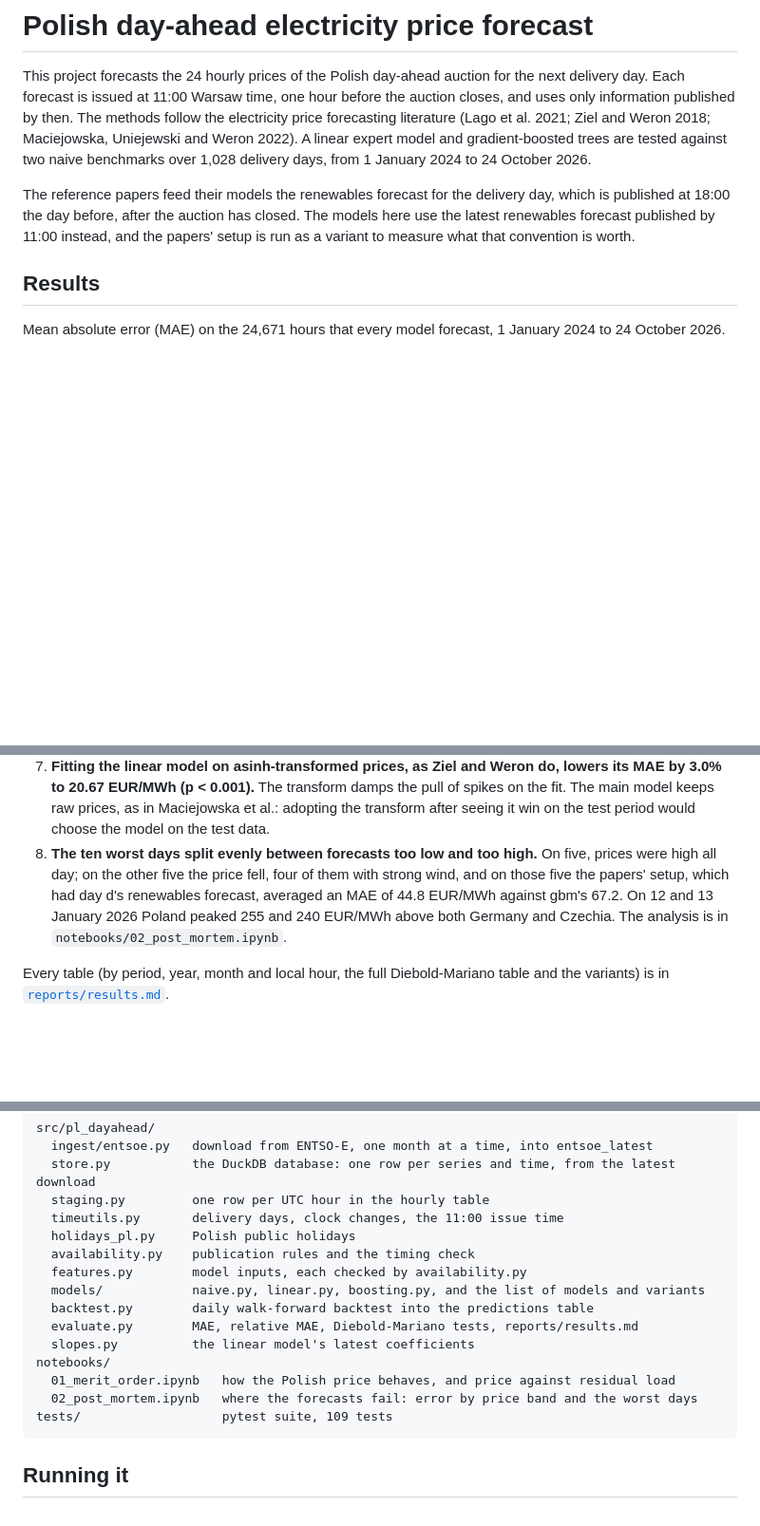
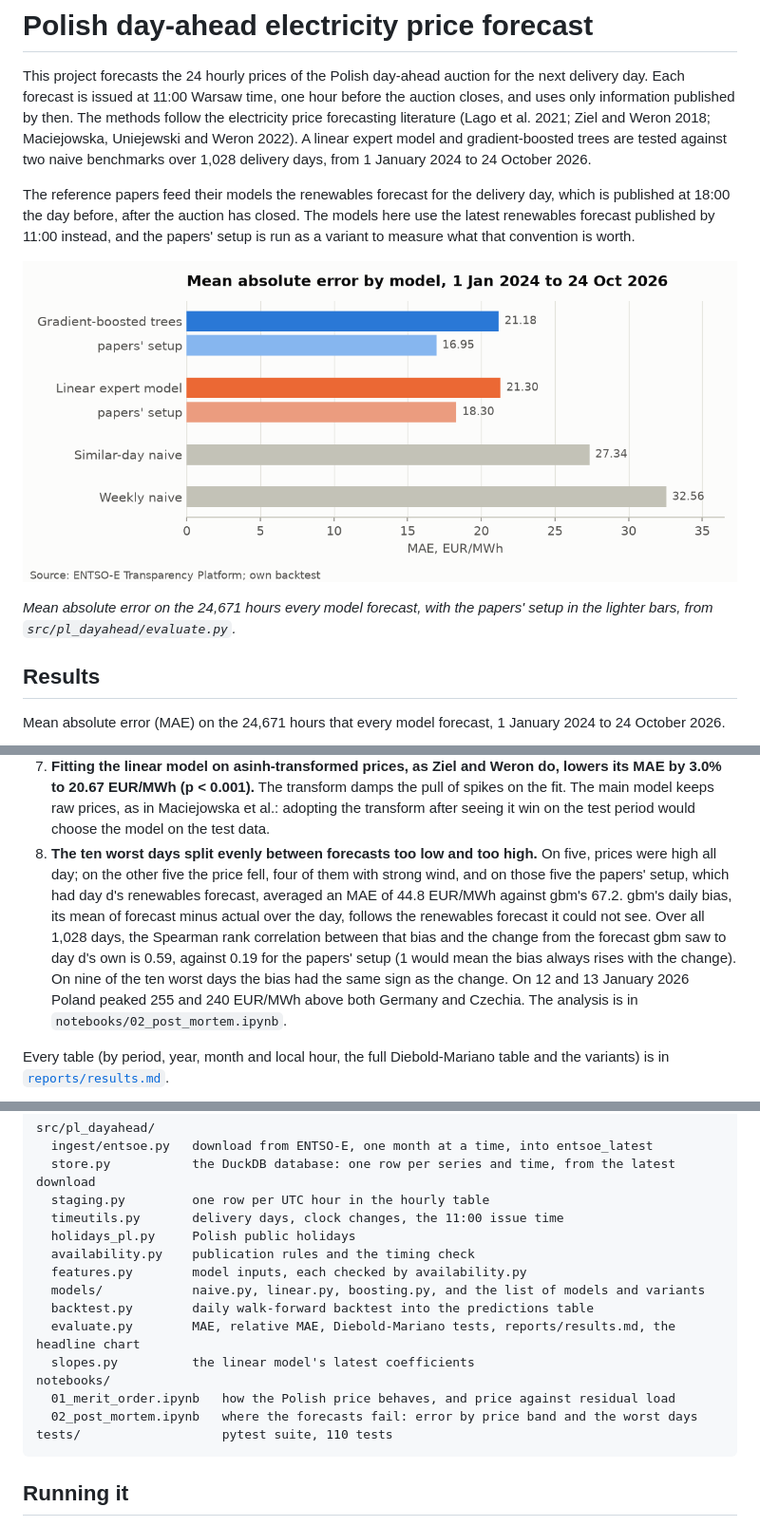
Before and after one commit to Tomek72/pl-dayahead, a Markdown page: README.md, 3 parts joined by grey strips. Shown at 95% size. Rendered like a GitHub page; pictures changed too: reports/figures/mae_by_model.png (added); blank space fills up the shorter version.

````diff
--- a/README.md
+++ b/README.md
@@ -3,6 +3,10 @@
 This project forecasts the 24 hourly prices of the Polish day-ahead auction for the next delivery day. Each forecast is issued at 11:00 Warsaw time, one hour before the auction closes, and uses only information published by then. The methods follow the electricity price forecasting literature (Lago et al. 2021; Ziel and Weron 2018; Maciejowska, Uniejewski and Weron 2022). A linear expert model and gradient-boosted trees are tested against two naive benchmarks over 1,028 delivery days, from 1 January 2024 to 24 October 2026.
 
 The reference papers feed their models the renewables forecast for the delivery day, which is published at 18:00 the day before, after the auction has closed. The models here use the latest renewables forecast published by 11:00 instead, and the papers' setup is run as a variant to measure what that convention is worth.
+
+![Mean absolute error by model](reports/figures/mae_by_model.png)
+
+*Mean absolute error on the 24,671 hours every model forecast, with the papers' setup in the lighter bars, from `src/pl_dayahead/evaluate.py`.*
 
 ## Results
 
@@ -33,7 +37,7 @@ What the results show:
 5. **Both benchmarks are shown.** Lago et al. recommend the weekly naive as the benchmark for relative MAE, and it is the weaker of the two here, so the headline uses the similar-day naive.
 6. **The tree settings barely matter.** With scikit-learn's default settings the trees' MAE is 21.30 EUR/MWh, 0.11 higher than with the fixed settings, and the difference is not significant (p = 0.125).
 7. **Fitting the linear model on asinh-transformed prices, as Ziel and Weron do, lowers its MAE by 3.0% to 20.67 EUR/MWh (p < 0.001).** The transform damps the pull of spikes on the fit. The main model keeps raw prices, as in Maciejowska et al.: adopting the transform after seeing it win on the test period would choose the model on the test data.
-8. **The ten worst days split evenly between forecasts too low and too high.** On five, prices were high all day; on the other five the price fell, four of them with strong wind, and on those five the papers' setup, which had day d's renewables forecast, averaged an MAE of 44.8 EUR/MWh against gbm's 67.2. On 12 and 13 January 2026 Poland peaked 255 and 240 EUR/MWh above both Germany and Czechia. The analysis is in `notebooks/02_post_mortem.ipynb`.
+8. **The ten worst days split evenly between forecasts too low and too high.** On five, prices were high all day; on the other five the price fell, four of them with strong wind, and on those five the papers' setup, which had day d's renewables forecast, averaged an MAE of 44.8 EUR/MWh against gbm's 67.2. gbm's daily bias, its mean of forecast minus actual over the day, follows the renewables forecast it could not see. Over all 1,028 days, the Spearman rank correlation between that bias and the change from the forecast gbm saw to day d's own is 0.59, against 0.19 for the papers' setup (1 would mean the bias always rises with the change). On nine of the ten worst days the bias had the same sign as the change. On 12 and 13 January 2026 Poland peaked 255 and 240 EUR/MWh above both Germany and Czechia. The analysis is in `notebooks/02_post_mortem.ipynb`.
 
 Every table (by period, year, month and local hour, the full Diebold-Mariano table and the variants) is in [`reports/results.md`](reports/results.md).
 
@@ -138,12 +142,12 @@ src/pl_dayahead/
   features.py        model inputs, each checked by availability.py
   models/            naive.py, linear.py, boosting.py, and the list of models and variants
   backtest.py        daily walk-forward backtest into the predictions table
-  evaluate.py        MAE, relative MAE, Diebold-Mariano tests, reports/results.md
+  evaluate.py        MAE, relative MAE, Diebold-Mariano tests, reports/results.md, the headline chart
   slopes.py          the linear model's latest coefficients
 notebooks/
   01_merit_order.ipynb   how the Polish price behaves, and price against residual load
   02_post_mortem.ipynb   where the forecasts fail: error by price band and the worst days
-tests/                   pytest suite, 109 tests
+tests/                   pytest suite, 110 tests
 ```
 
 ## Running it
````
Also changed, not shown: 2 other files.
